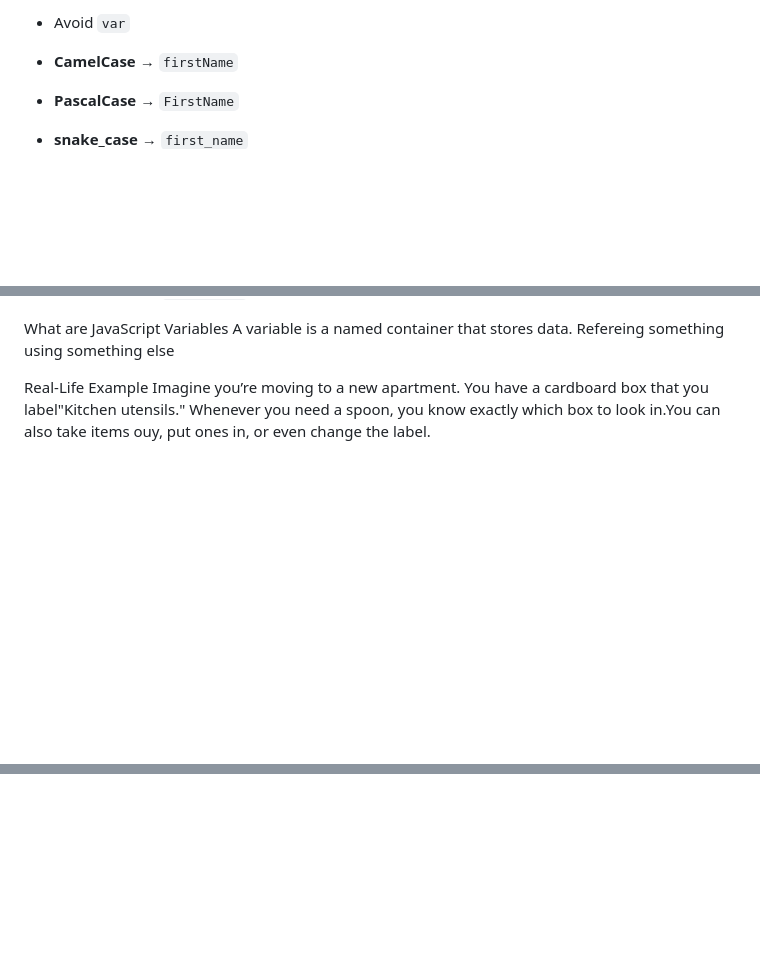
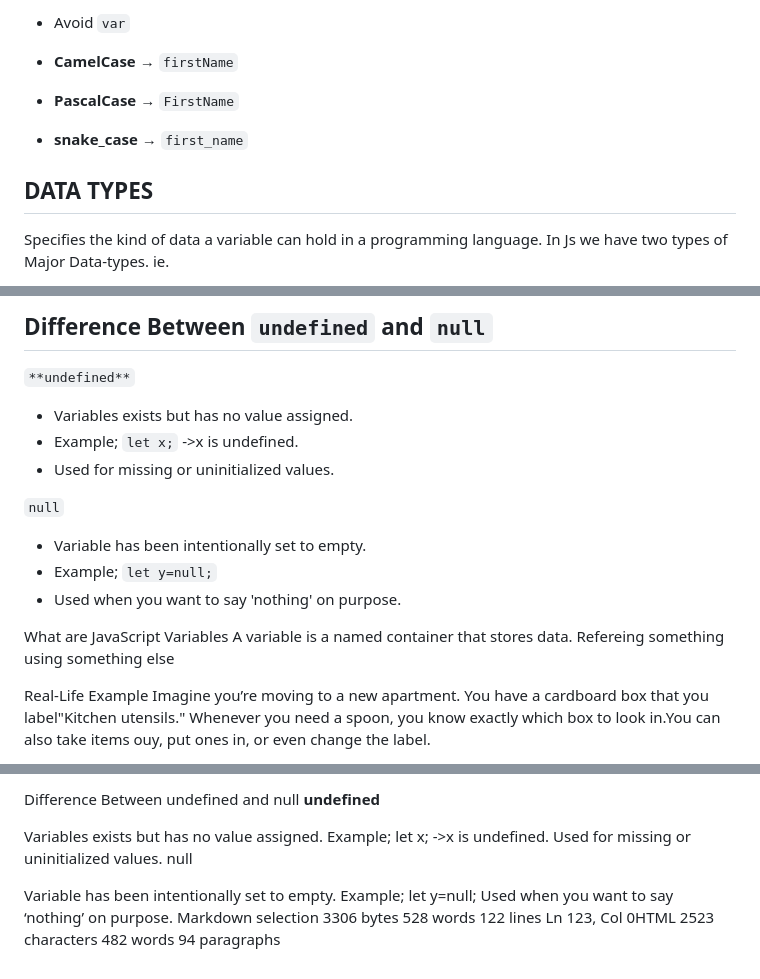
Before and after one commit to jaymoh34/moringa, a Markdown page: js/Intro/readme.md, 3 parts joined by grey strips. Drawn GitHub-style; blank space fills up the shorter version.

Commit message:
variable notes

```diff
--- a/js/Intro/readme.md
+++ b/js/Intro/readme.md
@@ -79,4 +79,7 @@ let total_amount_due = 150.50;
 
 -   **snake_case** → `first_name`
 
+## DATA TYPES
+Specifies the kind of data a variable can hold in a programming language.
+In Js we have two types of Major Data-types. ie.
 
@@ -83,3 +110,16 @@ let total_amount_due = 150.50;
+## Difference Between `undefined` and `null`
+
+ `**undefined**`
+
+
+ - Variables exists but has no value assigned.
+ - Example; `let x;` ->x is undefined.
+ - Used for missing or uninitialized values.
+
+`null`
+ - Variable has been intentionally set to empty.
+ - Example; `let y=null;`
+ - Used when you want to say 'nothing' on purpose.
 
 
 
@@ -162,0 +228,12 @@ Markdown selection 2279 bytes 358 words 82 lines Ln 83, Col 0HTML 1758 character
+Difference Between undefined and null
+**undefined**
+
+Variables exists but has no value assigned.
+Example; let x; ->x is undefined.
+Used for missing or uninitialized values.
+null
+
+Variable has been intentionally set to empty.
+Example; let y=null;
+Used when you want to say ‘nothing’ on purpose.
+Markdown selection 3306 bytes 528 words 122 lines Ln 123, Col 0HTML 2523 characters 482 words 94 paragraphs
```
Also changed, not shown: other parts of js/Intro/readme.md (+50 -1 lines).
